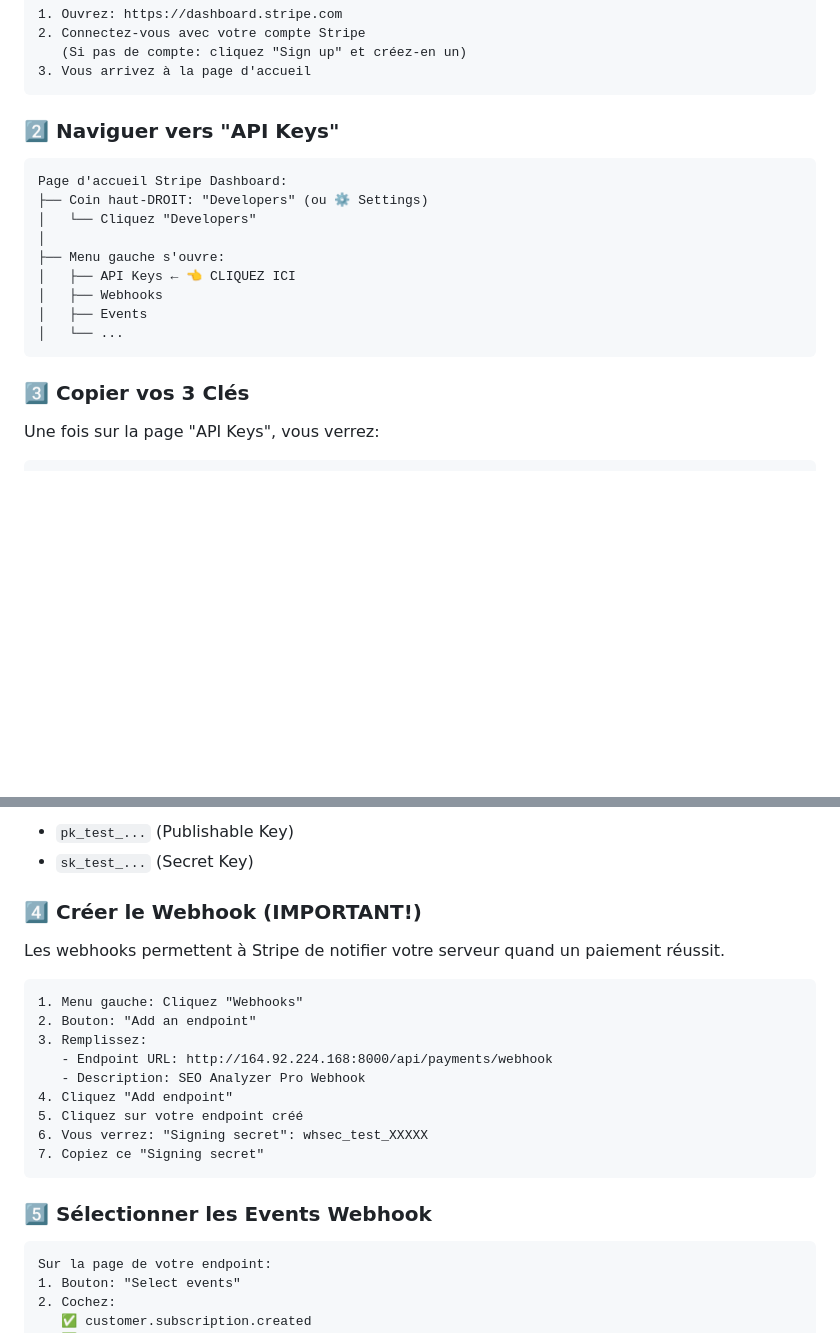
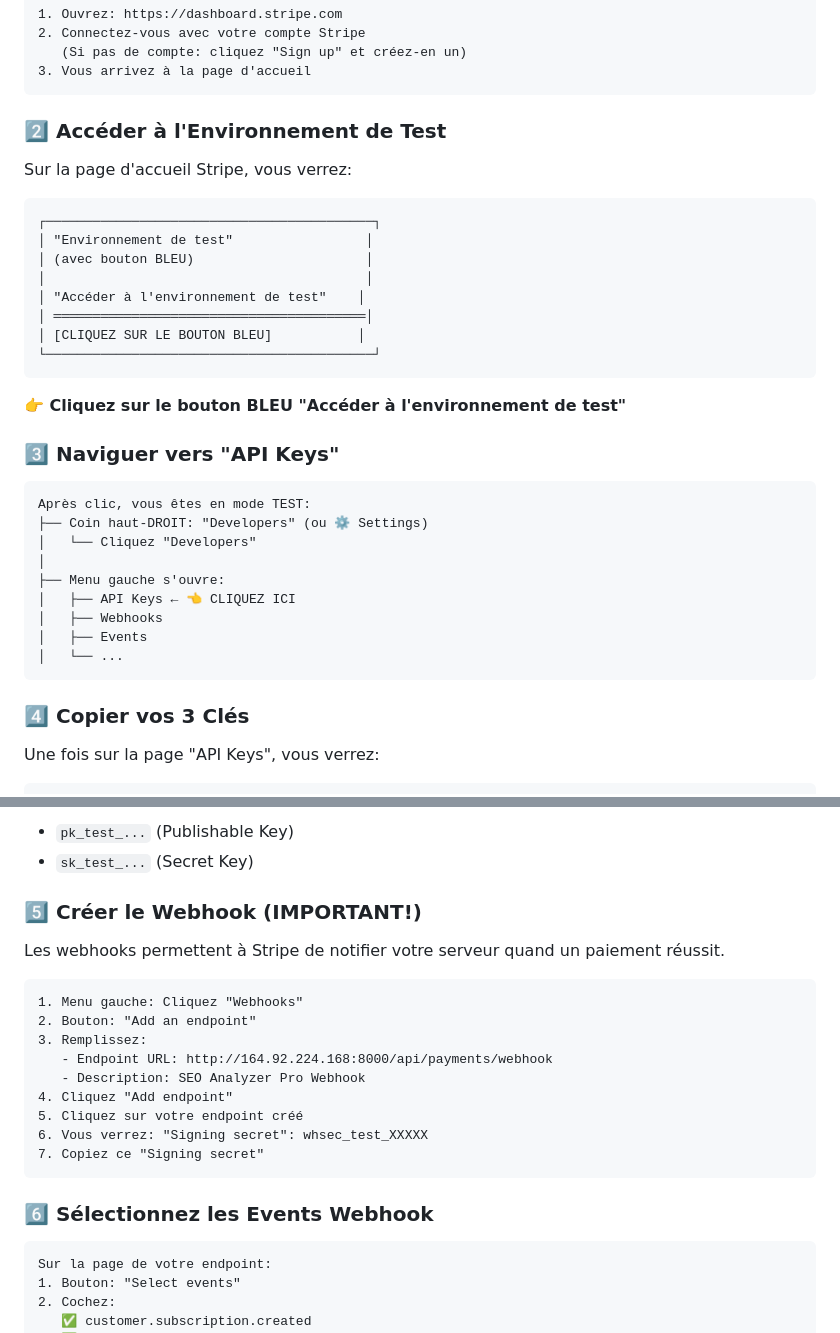
Before and after one commit to Popoyetah69/seo-analyzer-pro, a Markdown page: STRIPE_KEYS_SETUP.md, 2 parts joined by grey strips. GitHub-like rendering; blank space fills up the shorter version.

Commit message:
docs: clarify Stripe test environment access step

````diff
--- a/STRIPE_KEYS_SETUP.md
+++ b/STRIPE_KEYS_SETUP.md
@@ -17,10 +17,27 @@ Les clés Stripe se trouvent au: https://dashboard.stripe.com/apikeys
 3. Vous arrivez à la page d'accueil
 ```
 
-### **2️⃣ Naviguer vers "API Keys"**
+### **2️⃣ Accéder à l'Environnement de Test**
+
+Sur la page d'accueil Stripe, vous verrez:
 
 ```
-Page d'accueil Stripe Dashboard:
+┌──────────────────────────────────────────┐
+│ "Environnement de test"                 │
+│ (avec bouton BLEU)                      │
+│                                         │
+│ "Accéder à l'environnement de test"    │
+│ ════════════════════════════════════════│
+│ [CLIQUEZ SUR LE BOUTON BLEU]           │
+└──────────────────────────────────────────┘
+```
+
+**👉 Cliquez sur le bouton BLEU "Accéder à l'environnement de test"**
+
+### **3️⃣ Naviguer vers "API Keys"**
+
+```
+Après clic, vous êtes en mode TEST:
 ├── Coin haut-DROIT: "Developers" (ou ⚙️ Settings)
 │   └── Cliquez "Developers"
 │
@@ -31,7 +48,7 @@ Page d'accueil Stripe Dashboard:
 │   └── ...
 ```
 
-### **3️⃣ Copier vos 3 Clés**
+### **4️⃣ Copier vos 3 Clés**
 
 Une fois sur la page "API Keys", vous verrez:
 
@@ -57,7 +74,7 @@ Une fois sur la page "API Keys", vous verrez:
 - `pk_test_...` (Publishable Key)
 - `sk_test_...` (Secret Key)
 
-### **4️⃣ Créer le Webhook (IMPORTANT!)**
+### **5️⃣ Créer le Webhook (IMPORTANT!)**
 
 Les webhooks permettent à Stripe de notifier votre serveur quand un paiement réussit.
 
@@ -73,7 +90,7 @@ Les webhooks permettent à Stripe de notifier votre serveur quand un paiement r
 7. Copiez ce "Signing secret"
 ```
 
-### **5️⃣ Sélectionner les Events Webhook**
+### **6️⃣ Sélectionnez les Events Webhook**
 
 ```
 Sur la page de votre endpoint:
````
